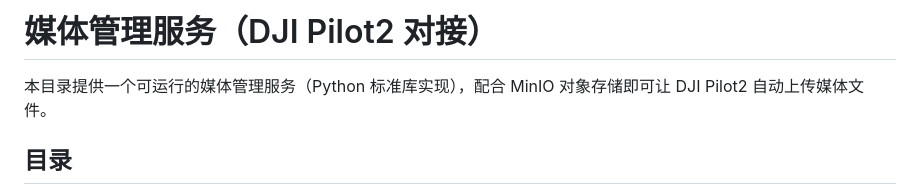
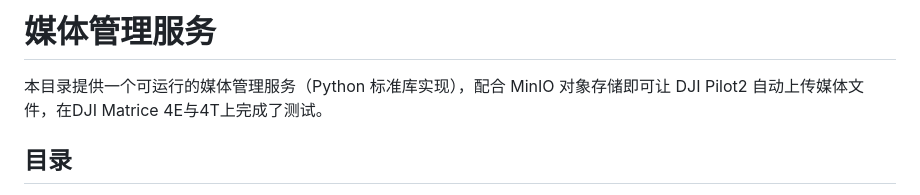
Before and after one commit to GrooveWJH/MediaServer-CloudAPI, a Markdown page: README.md, the part around the change. Rendered like a GitHub page.

Commit message:
更新readme文档
本更新用于测试commit监测程序

```diff
--- a/README.md
+++ b/README.md
@@ -1,6 +1,6 @@
-# 媒体管理服务（DJI Pilot2 对接）
+# 媒体管理服务
 
-本目录提供一个可运行的媒体管理服务（Python 标准库实现），配合 MinIO 对象存储即可让 DJI Pilot2 自动上传媒体文件。
+本目录提供一个可运行的媒体管理服务（Python 标准库实现），配合 MinIO 对象存储即可让 DJI Pilot2 自动上传媒体文件，在DJI Matrice 4E与4T上完成了测试。
 
 ## 目录
 
```
